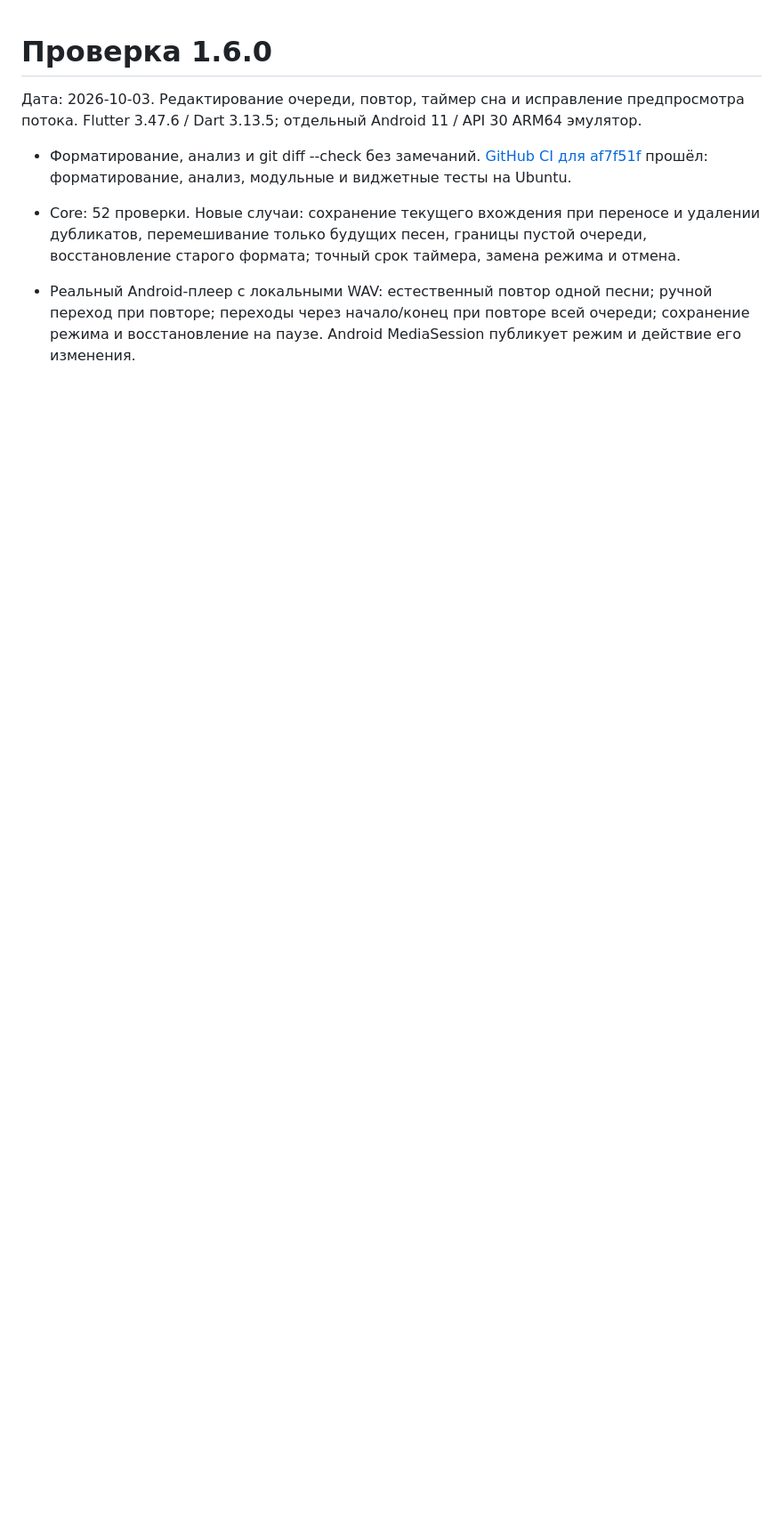
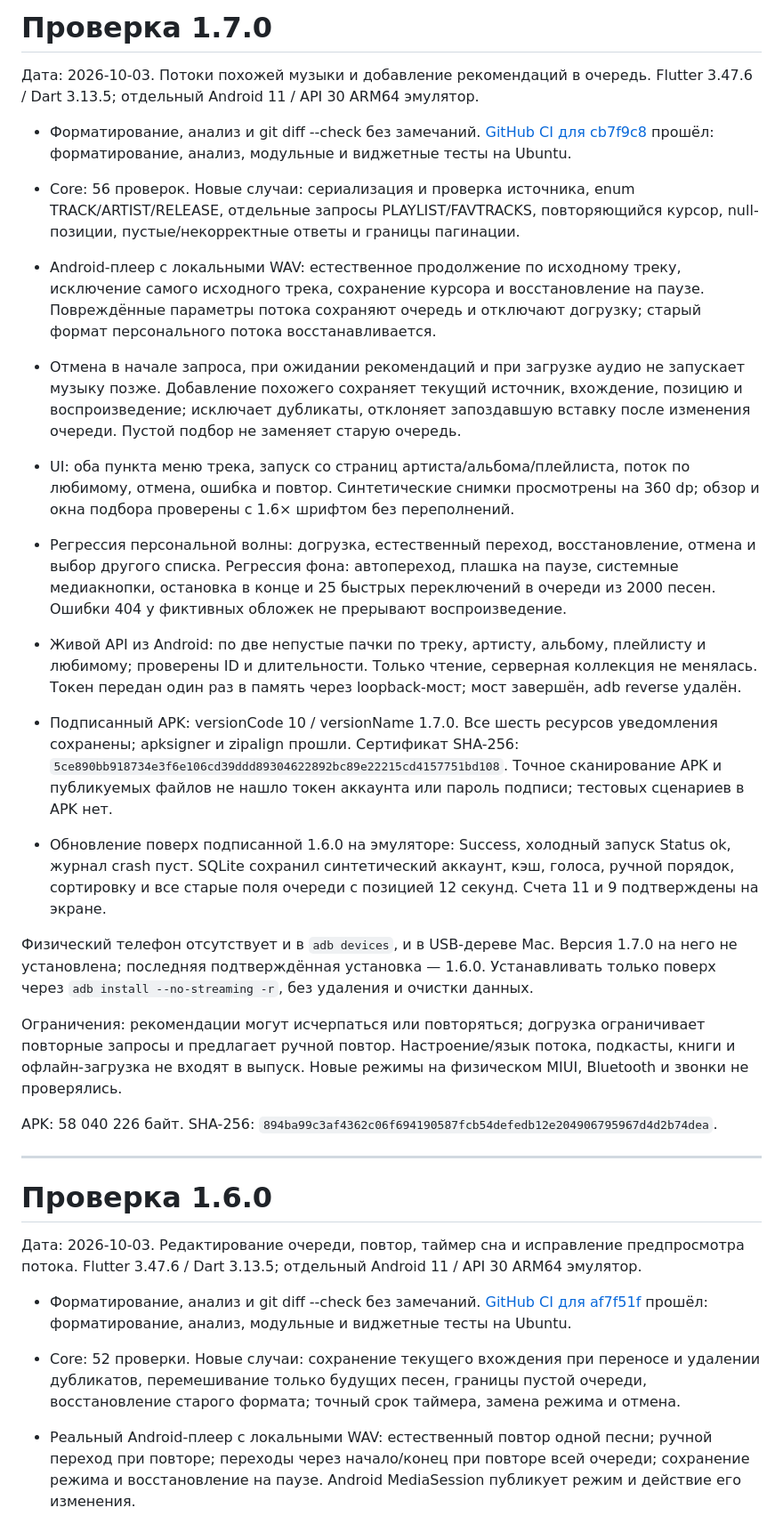
Before and after one commit to OskolkovOleg/moy-zvuk, a Markdown page: docs/verification.md, the part around the change. Shown at 89% size. Rendered like a GitHub page; blank space fills up the shorter version.

Commit message:
docs: record contextual radio release verification

```diff
--- a/docs/verification.md
+++ b/docs/verification.md
@@ -1,3 +1,27 @@
+# Проверка 1.7.0
+
+Дата: 2026-10-03. Потоки похожей музыки и добавление рекомендаций в очередь. Flutter 3.47.6 / Dart 3.13.5; отдельный Android 11 / API 30 ARM64 эмулятор.
+
+- Форматирование, анализ и git diff --check без замечаний. [GitHub CI для cb7f9c8](https://github.com/OskolkovOleg/moy-zvuk/actions/runs/37125013706) прошёл: форматирование, анализ, модульные и виджетные тесты на Ubuntu.
+- Core: 56 проверок. Новые случаи: сериализация и проверка источника, enum TRACK/ARTIST/RELEASE, отдельные запросы PLAYLIST/FAVTRACKS, повторяющийся курсор, null-позиции, пустые/некорректные ответы и границы пагинации.
+- Android-плеер с локальными WAV: естественное продолжение по исходному треку, исключение самого исходного трека, сохранение курсора и восстановление на паузе. Повреждённые параметры потока сохраняют очередь и отключают догрузку; старый формат персонального потока восстанавливается.
+- Отмена в начале запроса, при ожидании рекомендаций и при загрузке аудио не запускает музыку позже. Добавление похожего сохраняет текущий источник, вхождение, позицию и воспроизведение; исключает дубликаты, отклоняет запоздавшую вставку после изменения очереди. Пустой подбор не заменяет старую очередь.
+- UI: оба пункта меню трека, запуск со страниц артиста/альбома/плейлиста, поток по любимому, отмена, ошибка и повтор. Синтетические снимки просмотрены на 360 dp; обзор и окна подбора проверены с 1.6× шрифтом без переполнений.
+- Регрессия персональной волны: догрузка, естественный переход, восстановление, отмена и выбор другого списка. Регрессия фона: автопереход, плашка на паузе, системные медиакнопки, остановка в конце и 25 быстрых переключений в очереди из 2000 песен. Ошибки 404 у фиктивных обложек не прерывают воспроизведение.
+
+- Живой API из Android: по две непустые пачки по треку, артисту, альбому, плейлисту и любимому; проверены ID и длительности. Только чтение, серверная коллекция не менялась. Токен передан один раз в память через loopback-мост; мост завершён, adb reverse удалён.
+
+- Подписанный APK: versionCode 10 / versionName 1.7.0. Все шесть ресурсов уведомления сохранены; apksigner и zipalign прошли. Сертификат SHA-256: `5ce890bb918734e3f6e106cd39ddd89304622892bc89e22215cd4157751bd108`. Точное сканирование APK и публикуемых файлов не нашло токен аккаунта или пароль подписи; тестовых сценариев в APK нет.
+- Обновление поверх подписанной 1.6.0 на эмуляторе: Success, холодный запуск Status ok, журнал crash пуст. SQLite сохранил синтетический аккаунт, кэш, голоса, ручной порядок, сортировку и все старые поля очереди с позицией 12 секунд. Счета 11 и 9 подтверждены на экране.
+
+Физический телефон отсутствует и в `adb devices`, и в USB-дереве Mac. Версия 1.7.0 на него не установлена; последняя подтверждённая установка — 1.6.0. Устанавливать только поверх через `adb install --no-streaming -r`, без удаления и очистки данных.
+
+Ограничения: рекомендации могут исчерпаться или повторяться; догрузка ограничивает повторные запросы и предлагает ручной повтор. Настроение/язык потока, подкасты, книги и офлайн-загрузка не входят в выпуск. Новые режимы на физическом MIUI, Bluetooth и звонки не проверялись.
+
+APK: 58 040 226 байт. SHA-256: `894ba99c3af4362c06f694190587fcb54defedb12e204906795967d4d2b74dea`.
+
+---
+
 # Проверка 1.6.0
 
 Дата: 2026-10-03. Редактирование очереди, повтор, таймер сна и исправление предпросмотра потока. Flutter 3.47.6 / Dart 3.13.5; отдельный Android 11 / API 30 ARM64 эмулятор.
```
Also changed, not shown: 1 other file.
